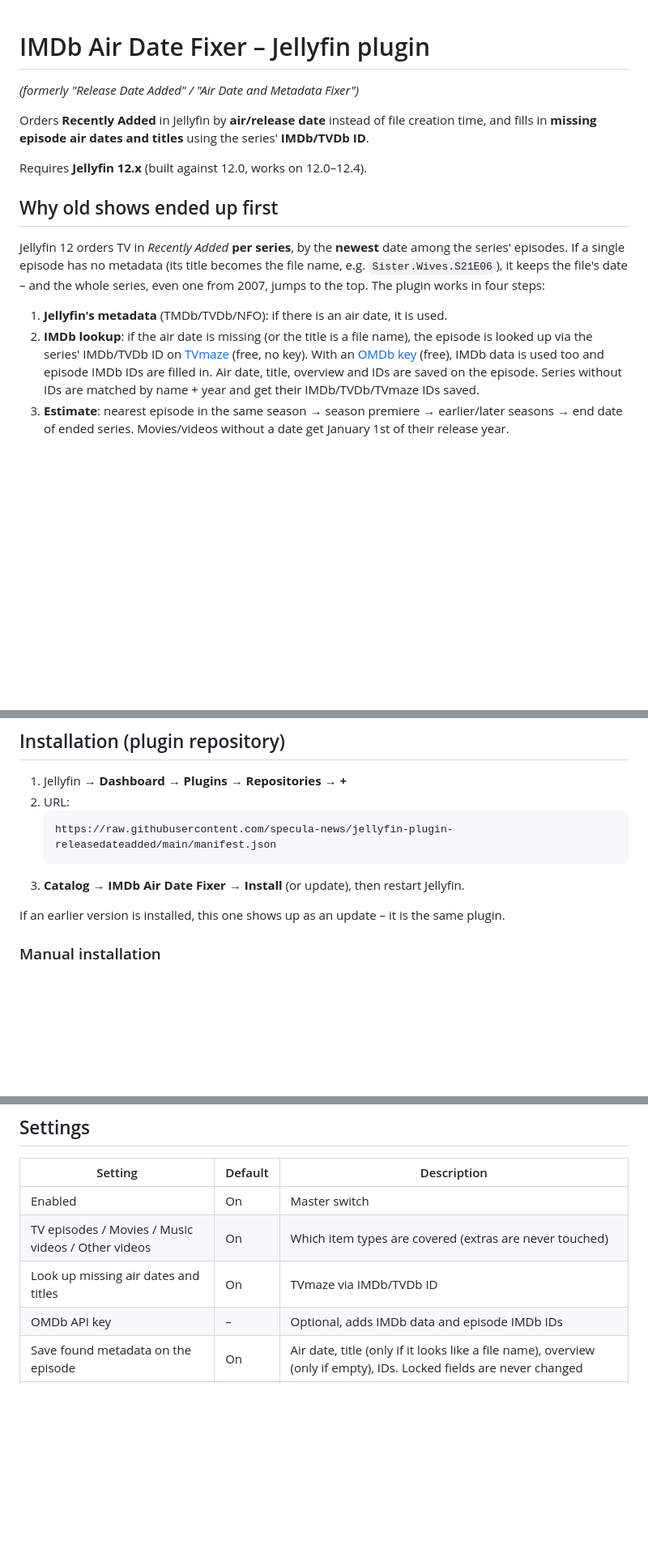
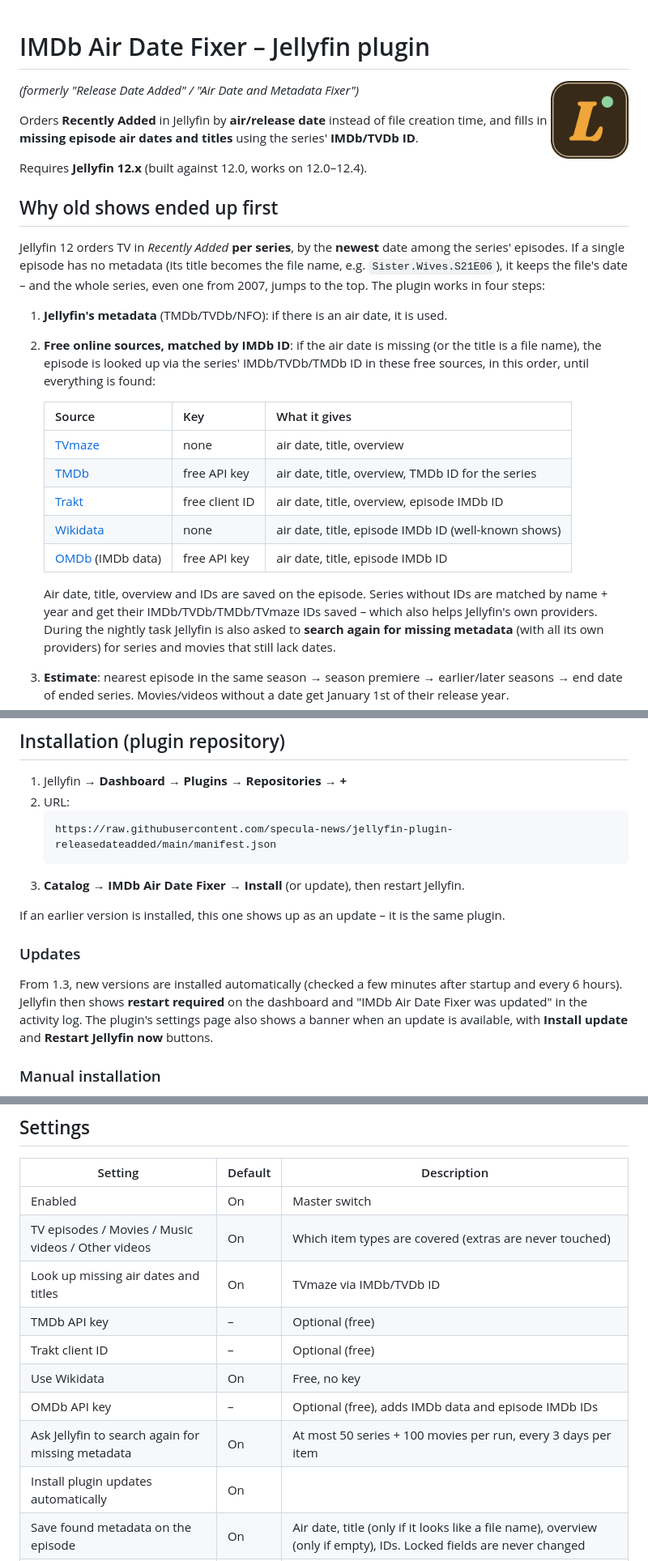
Before and after one commit to specula-news/jellyfin-plugin-releasedateadded, a Markdown page: README.md, 3 parts joined by grey strips. Shown at 81% size. Rendered like a GitHub page; pictures changed too: assets/icon.png (added); blank space fills up the shorter version.

```diff
--- a/README.md
+++ b/README.md
@@ -1,4 +1,6 @@
 # IMDb Air Date Fixer – Jellyfin plugin
+
+<img src="assets/icon.png" width="96" align="right" alt="IMDb Air Date Fixer icon">
 
 *(formerly "Release Date Added" / "Air Date and Metadata Fixer")*
 
@@ -14,11 +16,21 @@ If a single episode has no metadata (its title becomes the file name, e.g. `Sist
 the file's date – and the whole series, even one from 2007, jumps to the top. The plugin works in four steps:
 
 1. **Jellyfin's metadata** (TMDb/TVDb/NFO): if there is an air date, it is used.
-2. **IMDb lookup**: if the air date is missing (or the title is a file name), the episode is looked up via the
-   series' IMDb/TVDb ID on [TVmaze](https://www.tvmaze.com/api) (free, no key). With an
-   [OMDb key](https://www.omdbapi.com/apikey.aspx) (free), IMDb data is used too and episode IMDb IDs are filled in.
-   Air date, title, overview and IDs are saved on the episode. Series without IDs are matched by name + year
-   and get their IMDb/TVDb/TVmaze IDs saved.
+2. **Free online sources, matched by IMDb ID**: if the air date is missing (or the title is a file name), the episode is
+   looked up via the series' IMDb/TVDb/TMDb ID in these free sources, in this order, until everything is found:
+
+   | Source | Key | What it gives |
+   |---|---|---|
+   | [TVmaze](https://www.tvmaze.com/api) | none | air date, title, overview |
+   | [TMDb](https://www.themoviedb.org/settings/api) | free API key | air date, title, overview, TMDb ID for the series |
+   | [Trakt](https://trakt.tv/oauth/applications) | free client ID | air date, title, overview, episode IMDb ID |
+   | [Wikidata](https://www.wikidata.org) | none | air date, title, episode IMDb ID (well-known shows) |
+   | [OMDb](https://www.omdbapi.com/apikey.aspx) (IMDb data) | free API key | air date, title, episode IMDb ID |
+
+   Air date, title, overview and IDs are saved on the episode. Series without IDs are matched by name + year and get
+   their IMDb/TVDb/TMDb/TVmaze IDs saved – which also helps Jellyfin's own providers.
+   During the nightly task Jellyfin is also asked to **search again for missing metadata** (with all its own providers)
+   for series and movies that still lack dates.
 3. **Estimate**: nearest episode in the same season → season premiere → earlier/later seasons →
    end date of ended series. Movies/videos without a date get January 1st of their release year.
 4. **Older year for everything else**: items with no date at all get January 1st of their own year or the
@@ -37,6 +49,13 @@ All undated items are listed in a report so you can fix them.
 3. **Catalog** → **IMDb Air Date Fixer** → **Install** (or update), then restart Jellyfin.
 
 If an earlier version is installed, this one shows up as an update – it is the same plugin.
+
+### Updates
+
+From 1.3, new versions are installed automatically (checked a few minutes after startup and every 6 hours).
+Jellyfin then shows **restart required** on the dashboard and "IMDb Air Date Fixer was updated" in the activity log.
+The plugin's settings page also shows a banner when an update is available, with **Install update** and
+**Restart Jellyfin now** buttons.
 
 ### Manual installation
 
@@ -73,7 +92,12 @@ in Jellyfin, then run the task again.
 | Enabled | On | Master switch |
 | TV episodes / Movies / Music videos / Other videos | On | Which item types are covered (extras are never touched) |
 | Look up missing air dates and titles | On | TVmaze via IMDb/TVDb ID |
-| OMDb API key | – | Optional, adds IMDb data and episode IMDb IDs |
+| TMDb API key | – | Optional (free) |
+| Trakt client ID | – | Optional (free) |
+| Use Wikidata | On | Free, no key |
+| OMDb API key | – | Optional (free), adds IMDb data and episode IMDb IDs |
+| Ask Jellyfin to search again for missing metadata | On | At most 50 series + 100 movies per run, every 3 days per item |
+| Install plugin updates automatically | On | |
 | Save found metadata on the episode | On | Air date, title (only if it looks like a file name), overview (only if empty), IDs. Locked fields are never changed |
 | Estimate dates when nothing is found | On | See above |
 | Give items without any date an older year | On | January 1st of their own/series' year |
```
Also changed, not shown: assets/plugin-image.png (added), 10 other files.
